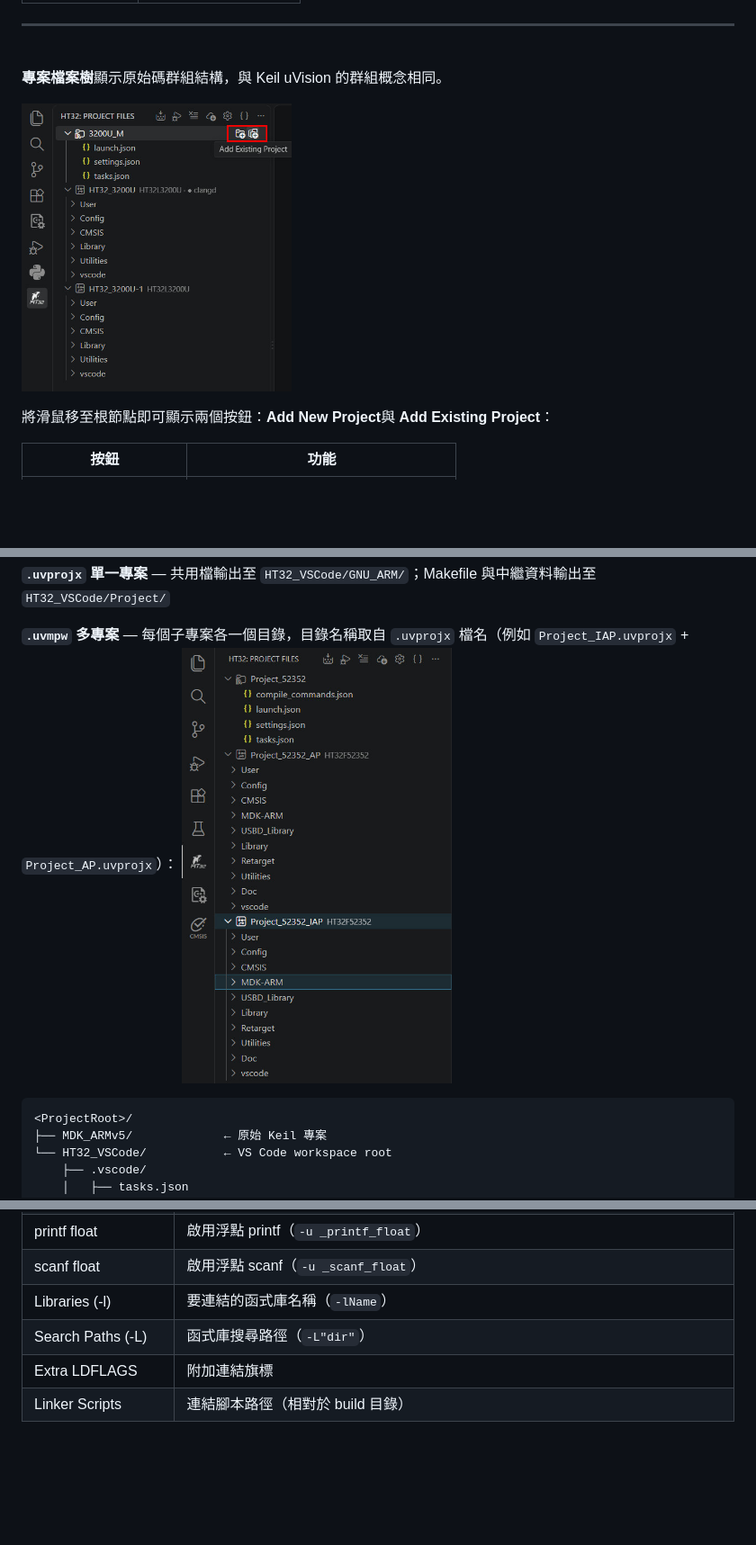
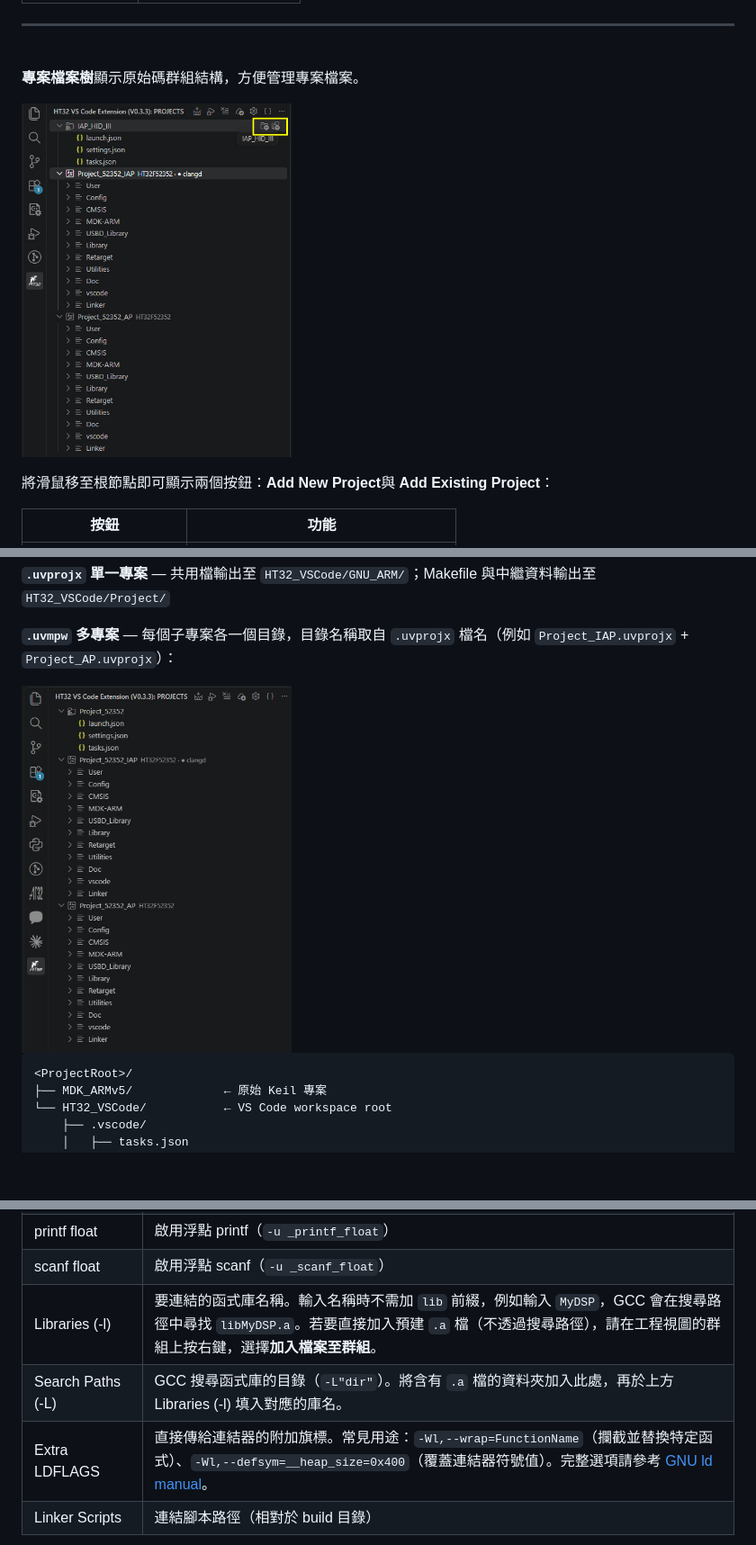
Before and after one commit to ht32-holtek/ht32-vscode, a Markdown page: README_TRAD.md, 3 parts joined by grey strips. Shown at 90% size. Drawn GitHub-style; pictures changed too: media/5-1.jpg, media/7.jpg; blank space fills up the shorter version.

````diff
--- a/README_TRAD.md
+++ b/README_TRAD.md
@@ -109,7 +109,7 @@ Holtek HT32 系列 Cortex-M 微控制器（M0+/M3/M4）專用 VS Code 擴充功
 
 <br>
 
-**專案檔案樹**顯示原始碼群組結構，與 Keil uVision 的群組概念相同。
+**專案檔案樹**顯示原始碼群組結構，方便管理專案檔案。
 
 <img src="https://raw.githubusercontent.com/ht32-holtek/ht32-vscode/main/media/5-1.jpg" width="300" style="border:1px solid #ccc; border-radius:4px; padding:3px;"><br>
 
@@ -261,6 +262,7 @@ MyProject/                 ← 使用者命名的專案資料夾
 **`.uvprojx` 單一專案** — 共用檔輸出至 `HT32_VSCode/GNU_ARM/`；Makefile 與中繼資料輸出至 `HT32_VSCode/Project/`
 
 **`.uvmpw` 多專案** — 每個子專案各一個目錄，目錄名稱取自 `.uvprojx` 檔名（例如 `Project_IAP.uvprojx` + `Project_AP.uvprojx`）：
+
 <img src="https://raw.githubusercontent.com/ht32-holtek/ht32-vscode/main/media/7.jpg" width="300" style="border:1px solid #ccc; border-radius:4px; padding:3px;">
 
 ```
@@ -464,9 +466,9 @@ int main(void) {
 | C Runtime Library | `nano`（newlib-nano）/ `nosys`（不使用 syscalls）— 可同時勾選 |
 | printf float | 啟用浮點 printf（`-u _printf_float`） |
 | scanf float | 啟用浮點 scanf（`-u _scanf_float`） |
-| Libraries (-l) | 要連結的函式庫名稱（`-lName`） |
-| Search Paths (-L) | 函式庫搜尋路徑（`-L"dir"`） |
-| Extra LDFLAGS | 附加連結旗標 |
+| Libraries (-l) | 要連結的函式庫名稱。輸入名稱時不需加 `lib` 前綴，例如輸入 `MyDSP`，GCC 會在搜尋路徑中尋找 `libMyDSP.a`。若要直接加入預建 `.a` 檔（不透過搜尋路徑），請在工程視圖的群組上按右鍵，選擇**加入檔案至群組**。 |
+| Search Paths (-L) | GCC 搜尋函式庫的目錄（`-L"dir"`）。將含有 `.a` 檔的資料夾加入此處，再於上方 Libraries (-l) 填入對應的庫名。 |
+| Extra LDFLAGS | 直接傳給連結器的附加旗標。常見用途：`-Wl,--wrap=FunctionName`（攔截並替換特定函式）、`-Wl,--defsym=__heap_size=0x400`（覆蓋連結器符號值）。完整選項請參考 [GNU ld manual](https://sourceware.org/binutils/docs/ld/)。 |
 | Linker Scripts | 連結腳本路徑（相對於 build 目錄） |
 <img src="https://raw.githubusercontent.com/ht32-holtek/ht32-vscode/main/media/15-3.jpg" width="500" style="border:1px solid #ccc; border-radius:4px; padding:3px;">
 
````
Also changed, not shown: other parts of README_TRAD.md (+17 -8 lines), README.md (+22 -12 lines), media/12.jpg, media/5-2.jpg, media/5-3.jpg.
